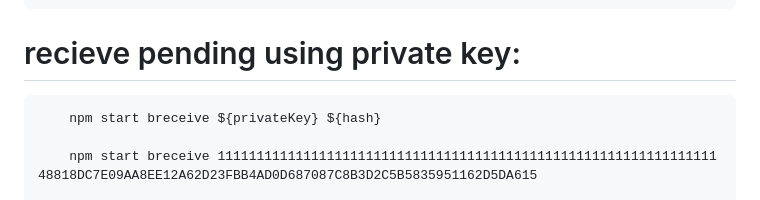
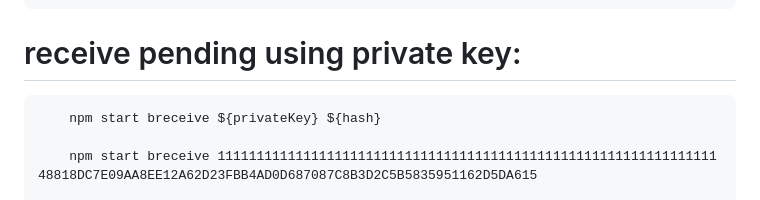
Before and after one commit to BananoCoin/bananojs, a Markdown page: docs/banano-cli.md, the part around the change. GitHub-like rendering.

Commit message:
fix typo

```diff
--- a/docs/banano-cli.md
+++ b/docs/banano-cli.md
@@ -32,7 +32,7 @@
           }
         }
 
-# recieve pending using private key:
+# receive pending using private key:
 
         npm start breceive ${privateKey} ${hash}
 
```
